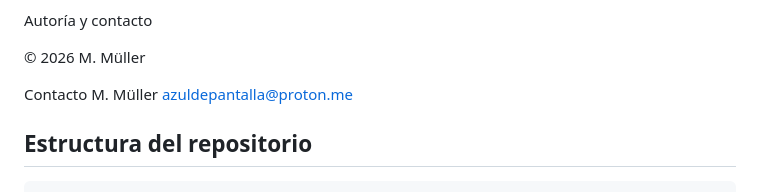
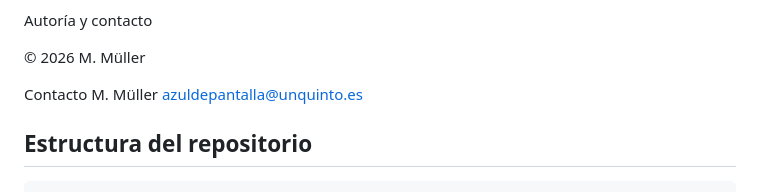
Before and after one commit to primateth/azul-de-pantalla-bio, a Markdown page: README.md, the part around the change. Drawn GitHub-style.

```diff
--- a/README.md
+++ b/README.md
@@ -210,7 +210,7 @@ Autoría y contacto
 
 Contacto
 M. Müller
-azuldepantalla@proton.me
+azuldepantalla@unquinto.es
 
 ## Estructura del repositorio
 
```
